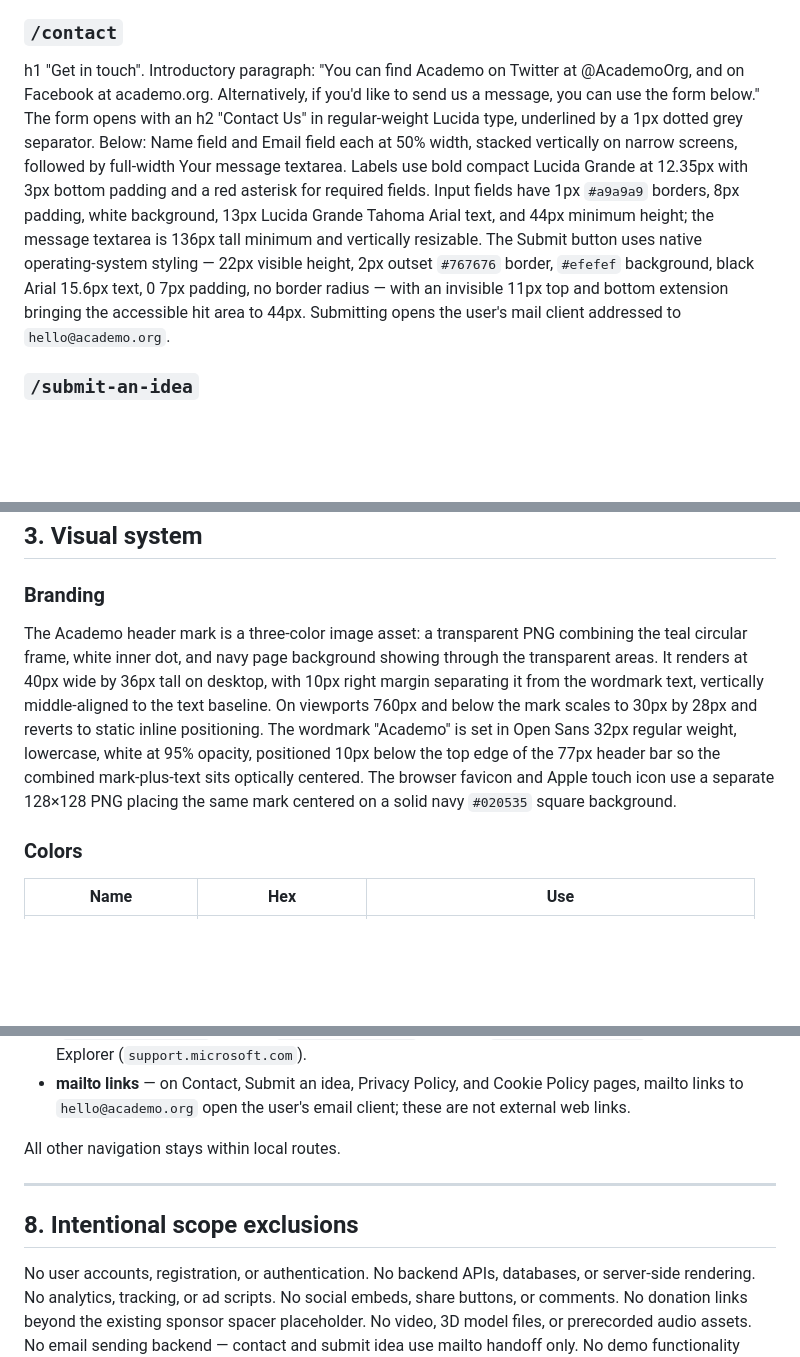
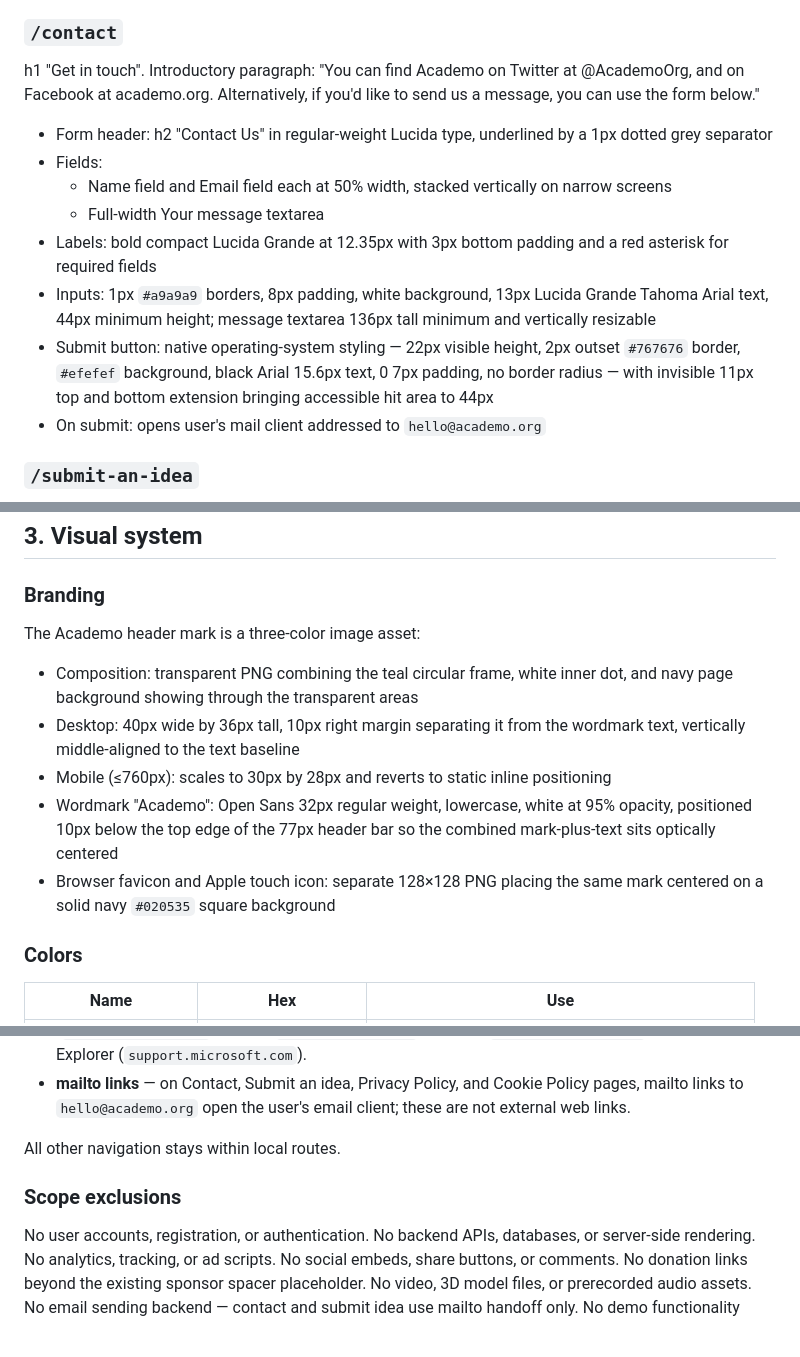
Before and after one commit to anandgssn/anandguna-webcraft-academo-copy, a Markdown page: PRD.md, 3 parts joined by grey strips. Rendered like a GitHub page; blank space fills up the shorter version.

Commit message:
fix PRD W1/W4: split contact and branding run-ons into bullets, merge scope exclusions into section 7 to reach 0 warnings

```diff
--- a/PRD.md
+++ b/PRD.md
@@ -21,7 +21,15 @@ h1 "What would you like to explore?" followed by a horizontal rule, then a left-
 h1 "About Academo". Lead paragraph describing Academo as a free open-source hub of interactive educational demonstrations. Two body paragraphs on HTML and JavaScript implementation and community contributions.
 
 ### `/contact`
-h1 "Get in touch". Introductory paragraph: "You can find Academo on Twitter at @AcademoOrg, and on Facebook at academo.org. Alternatively, if you'd like to send us a message, you can use the form below." The form opens with an h2 "Contact Us" in regular-weight Lucida type, underlined by a 1px dotted grey separator. Below: Name field and Email field each at 50% width, stacked vertically on narrow screens, followed by full-width Your message textarea. Labels use bold compact Lucida Grande at 12.35px with 3px bottom padding and a red asterisk for required fields. Input fields have 1px `#a9a9a9` borders, 8px padding, white background, 13px Lucida Grande Tahoma Arial text, and 44px minimum height; the message textarea is 136px tall minimum and vertically resizable. The Submit button uses native operating-system styling — 22px visible height, 2px outset `#767676` border, `#efefef` background, black Arial 15.6px text, 0 7px padding, no border radius — with an invisible 11px top and bottom extension bringing the accessible hit area to 44px. Submitting opens the user's mail client addressed to `hello@academo.org`.
+h1 "Get in touch". Introductory paragraph: "You can find Academo on Twitter at @AcademoOrg, and on Facebook at academo.org. Alternatively, if you'd like to send us a message, you can use the form below."
+- Form header: h2 "Contact Us" in regular-weight Lucida type, underlined by a 1px dotted grey separator
+- Fields:
+  - Name field and Email field each at 50% width, stacked vertically on narrow screens
+  - Full-width Your message textarea
+- Labels: bold compact Lucida Grande at 12.35px with 3px bottom padding and a red asterisk for required fields
+- Inputs: 1px `#a9a9a9` borders, 8px padding, white background, 13px Lucida Grande Tahoma Arial text, 44px minimum height; message textarea 136px tall minimum and vertically resizable
+- Submit button: native operating-system styling — 22px visible height, 2px outset `#767676` border, `#efefef` background, black Arial 15.6px text, 0 7px padding, no border radius — with invisible 11px top and bottom extension bringing accessible hit area to 44px
+- On submit: opens user's mail client addressed to `hello@academo.org`
 
 ### `/submit-an-idea`
 h1 "Submit an idea". Paragraph asking whether the visitor is a teacher needing an interactive demo, a student needing help understanding a topic, or someone with a new demo or feature idea. Second paragraph with mailto link to `hello@academo.org` with subject "Academo demo idea", asking the sender to include topic, explanation goal, and suggested interaction.
@@ -98,7 +106,12 @@ h1 "Sorry, we can't find what you're looking for". Paragraph with link to `/demo
 ## 3. Visual system
 
 ### Branding
-The Academo header mark is a three-color image asset: a transparent PNG combining the teal circular frame, white inner dot, and navy page background showing through the transparent areas. It renders at 40px wide by 36px tall on desktop, with 10px right margin separating it from the wordmark text, vertically middle-aligned to the text baseline. On viewports 760px and below the mark scales to 30px by 28px and reverts to static inline positioning. The wordmark "Academo" is set in Open Sans 32px regular weight, lowercase, white at 95% opacity, positioned 10px below the top edge of the 77px header bar so the combined mark-plus-text sits optically centered. The browser favicon and Apple touch icon use a separate 128×128 PNG placing the same mark centered on a solid navy `#020535` square background.
+The Academo header mark is a three-color image asset:
+- Composition: transparent PNG combining the teal circular frame, white inner dot, and navy page background showing through the transparent areas
+- Desktop: 40px wide by 36px tall, 10px right margin separating it from the wordmark text, vertically middle-aligned to the text baseline
+- Mobile (≤760px): scales to 30px by 28px and reverts to static inline positioning
+- Wordmark "Academo": Open Sans 32px regular weight, lowercase, white at 95% opacity, positioned 10px below the top edge of the 77px header bar so the combined mark-plus-text sits optically centered
+- Browser favicon and Apple touch icon: separate 128×128 PNG placing the same mark centered on a solid navy `#020535` square background
 
 ### Colors
 | Name | Hex | Use |
@@ -277,8 +290,6 @@ The application surface includes the following outbound links, each opening in a
 
 All other navigation stays within local routes.
 
----
-
-## 8. Intentional scope exclusions
+### Scope exclusions
 
 No user accounts, registration, or authentication. No backend APIs, databases, or server-side rendering. No analytics, tracking, or ad scripts. No social embeds, share buttons, or comments. No donation links beyond the existing sponsor spacer placeholder. No video, 3D model files, or prerecorded audio assets. No email sending backend — contact and submit idea use mailto handoff only. No demo functionality beyond the sixteen specified interactive demos.
```
